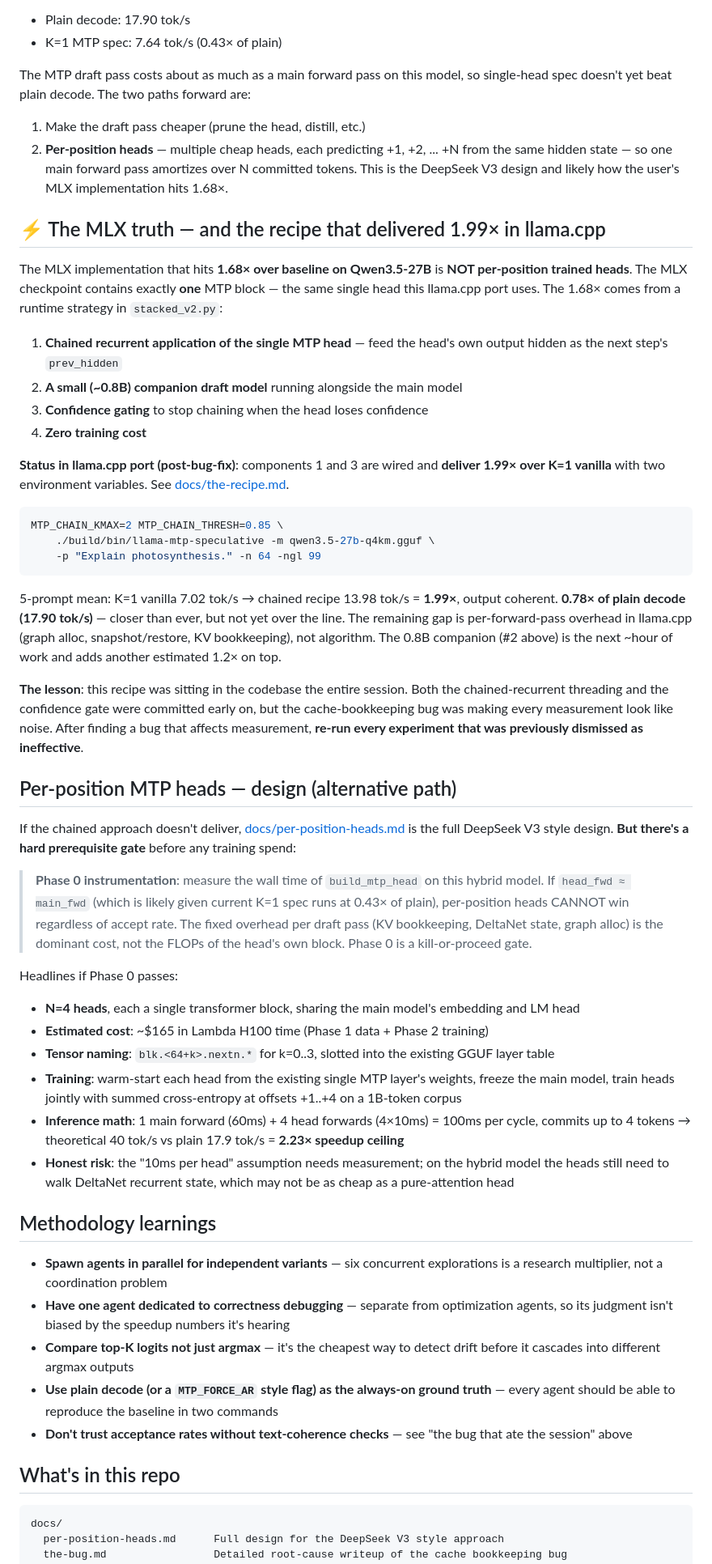
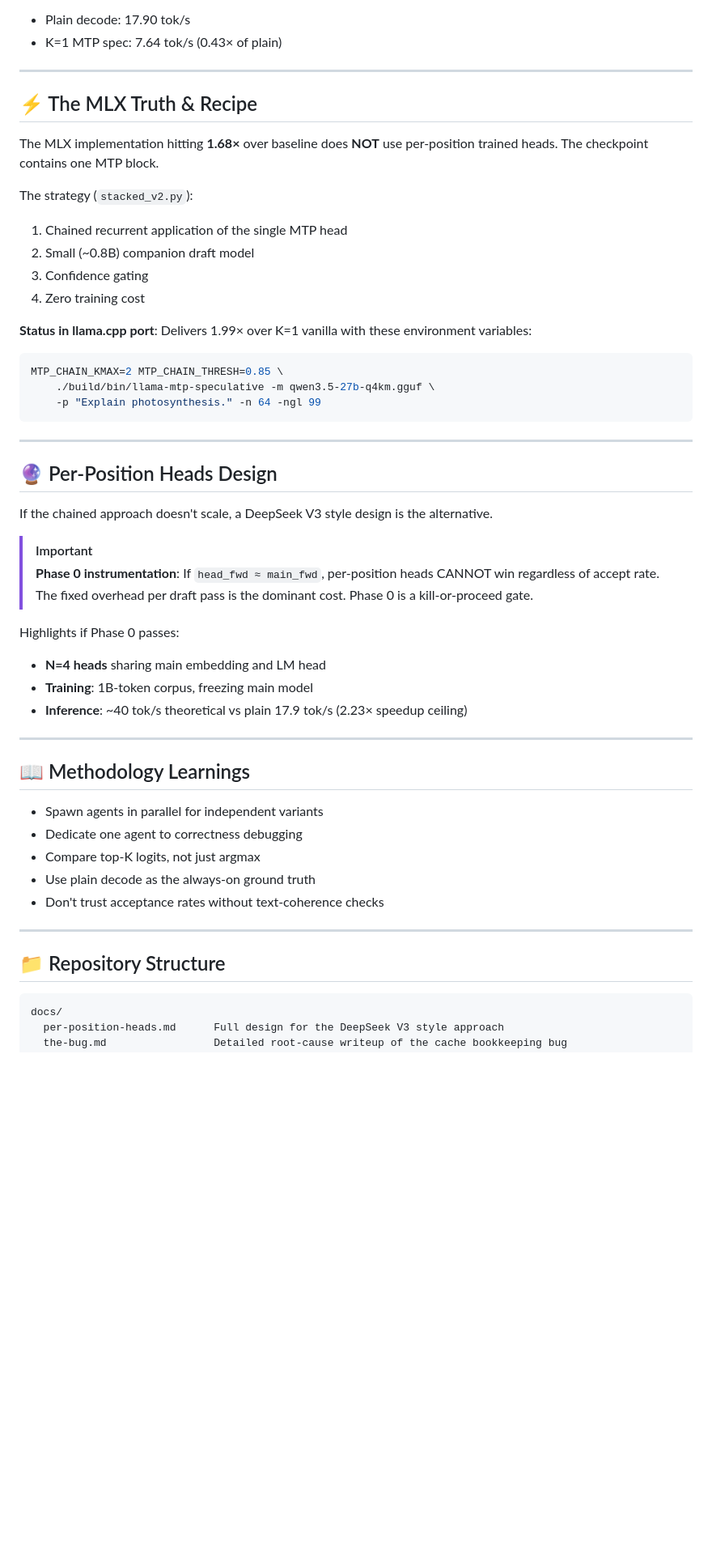
Before and after one commit to quivent/qwen-mtp-research, a Markdown page: README.md, the part around one of its changes. Shown at 81% size. Drawn GitHub-style; blank space fills up the shorter version.

Commit message:
✨ Redesign README with ASCII art logo, badges, and premium formatting

````diff
--- a/README.md
+++ b/README.md
@@ -64,20 +100,19 @@ Post-fix, the honest single-head numbers are:
 - Plain decode: 17.90 tok/s
 - K=1 MTP spec: 7.64 tok/s (0.43× of plain)
 
-The MTP draft pass costs about as much as a main forward pass on this model, so single-head spec doesn't yet beat plain decode. The two paths forward are:
-1. Make the draft pass cheaper (prune the head, distill, etc.)
-2. **Per-position heads** — multiple cheap heads, each predicting +1, +2, ... +N from the same hidden state — so one main forward pass amortizes over N committed tokens. This is the DeepSeek V3 design and likely how the user's MLX implementation hits 1.68×.
+---
 
-## ⚡ The MLX truth — and the recipe that delivered 1.99× in llama.cpp
+## ⚡ The MLX Truth & Recipe
 
-The MLX implementation that hits **1.68× over baseline on Qwen3.5-27B** is **NOT per-position trained heads**. The MLX checkpoint contains exactly **one** MTP block — the same single head this llama.cpp port uses. The 1.68× comes from a runtime strategy in `stacked_v2.py`:
+The MLX implementation hitting **1.68×** over baseline does **NOT** use per-position trained heads. The checkpoint contains one MTP block.
 
-1. **Chained recurrent application of the single MTP head** — feed the head's own output hidden as the next step's `prev_hidden`
-2. **A small (~0.8B) companion draft model** running alongside the main model
-3. **Confidence gating** to stop chaining when the head loses confidence
-4. **Zero training cost**
+The strategy (`stacked_v2.py`):
+1. Chained recurrent application of the single MTP head
+2. Small (~0.8B) companion draft model
+3. Confidence gating
+4. Zero training cost
 
-**Status in llama.cpp port (post-bug-fix)**: components 1 and 3 are wired and **deliver 1.99× over K=1 vanilla** with two environment variables. See [docs/the-recipe.md](docs/the-recipe.md).
+**Status in llama.cpp port**: Delivers 1.99× over K=1 vanilla with these environment variables:
 
 ```bash
 MTP_CHAIN_KMAX=2 MTP_CHAIN_THRESH=0.85 \
@@ -85,34 +120,33 @@ MTP_CHAIN_KMAX=2 MTP_CHAIN_THRESH=0.85 \
     -p "Explain photosynthesis." -n 64 -ngl 99
 ```
 
-5-prompt mean: K=1 vanilla 7.02 tok/s → chained recipe 13.98 tok/s = **1.99×**, output coherent. **0.78× of plain decode (17.90 tok/s)** — closer than ever, but not yet over the line. The remaining gap is per-forward-pass overhead in llama.cpp (graph alloc, snapshot/restore, KV bookkeeping), not algorithm. The 0.8B companion (#2 above) is the next ~hour of work and adds another estimated 1.2× on top.
+---
 
-**The lesson**: this recipe was sitting in the codebase the entire session. Both the chained-recurrent threading and the confidence gate were committed early on, but the cache-bookkeeping bug was making every measurement look like noise. After finding a bug that affects measurement, **re-run every experiment that was previously dismissed as ineffective**.
+## 🔮 Per-Position Heads Design
 
-## Per-position MTP heads — design (alternative path)
+If the chained approach doesn't scale, a DeepSeek V3 style design is the alternative.
 
-If the chained approach doesn't deliver, [docs/per-position-heads.md](docs/per-position-heads.md) is the full DeepSeek V3 style design. **But there's a hard prerequisite gate** before any training spend:
+> [!IMPORTANT]
+> **Phase 0 instrumentation**: If `head_fwd ≈ main_fwd`, per-position heads CANNOT win regardless of accept rate. The fixed overhead per draft pass is the dominant cost. Phase 0 is a kill-or-proceed gate.
 
-> **Phase 0 instrumentation**: measure the wall time of `build_mtp_head` on this hybrid model. If `head_fwd ≈ main_fwd` (which is likely given current K=1 spec runs at 0.43× of plain), per-position heads CANNOT win regardless of accept rate. The fixed overhead per draft pass (KV bookkeeping, DeltaNet state, graph alloc) is the dominant cost, not the FLOPs of the head's own block. Phase 0 is a kill-or-proceed gate.
+Highlights if Phase 0 passes:
+- **N=4 heads** sharing main embedding and LM head
+- **Training**: 1B-token corpus, freezing main model
+- **Inference**: ~40 tok/s theoretical vs plain 17.9 tok/s (2.23× speedup ceiling)
 
-Headlines if Phase 0 passes:
+---
 
-- **N=4 heads**, each a single transformer block, sharing the main model's embedding and LM head
-- **Estimated cost**: ~$165 in Lambda H100 time (Phase 1 data + Phase 2 training)
-- **Tensor naming**: `blk.<64+k>.nextn.*` for k=0..3, slotted into the existing GGUF layer table
-- **Training**: warm-start each head from the existing single MTP layer's weights, freeze the main model, train heads jointly with summed cross-entropy at offsets +1..+4 on a 1B-token corpus
-- **Inference math**: 1 main forward (60ms) + 4 head forwards (4×10ms) = 100ms per cycle, commits up to 4 tokens → theoretical 40 tok/s vs plain 17.9 tok/s = **2.23× speedup ceiling**
-- **Honest risk**: the "10ms per head" assumption needs measurement; on the hybrid model the heads still need to walk DeltaNet recurrent state, which may not be as cheap as a pure-attention head
+## 📖 Methodology Learnings
 
-## Methodology learnings
+- Spawn agents in parallel for independent variants
+- Dedicate one agent to correctness debugging
+- Compare top-K logits, not just argmax
+- Use plain decode as the always-on ground truth
+- Don't trust acceptance rates without text-coherence checks
 
-- **Spawn agents in parallel for independent variants** — six concurrent explorations is a research multiplier, not a coordination problem
-- **Have one agent dedicated to correctness debugging** — separate from optimization agents, so its judgment isn't biased by the speedup numbers it's hearing
-- **Compare top-K logits not just argmax** — it's the cheapest way to detect drift before it cascades into different argmax outputs
-- **Use plain decode (or a `MTP_FORCE_AR` style flag) as the always-on ground truth** — every agent should be able to reproduce the baseline in two commands
-- **Don't trust acceptance rates without text-coherence checks** — see "the bug that ate the session" above
+---
 
-## What's in this repo
+## 📁 Repository Structure
 
 ```
 docs/
````
Also changed, not shown: other parts of README.md (+71 -31 lines).
